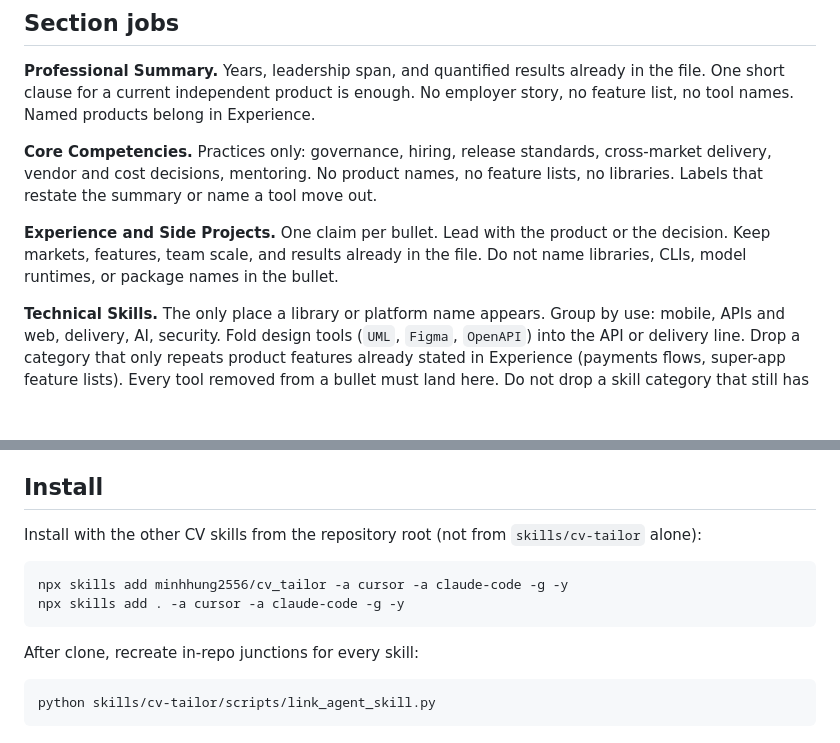
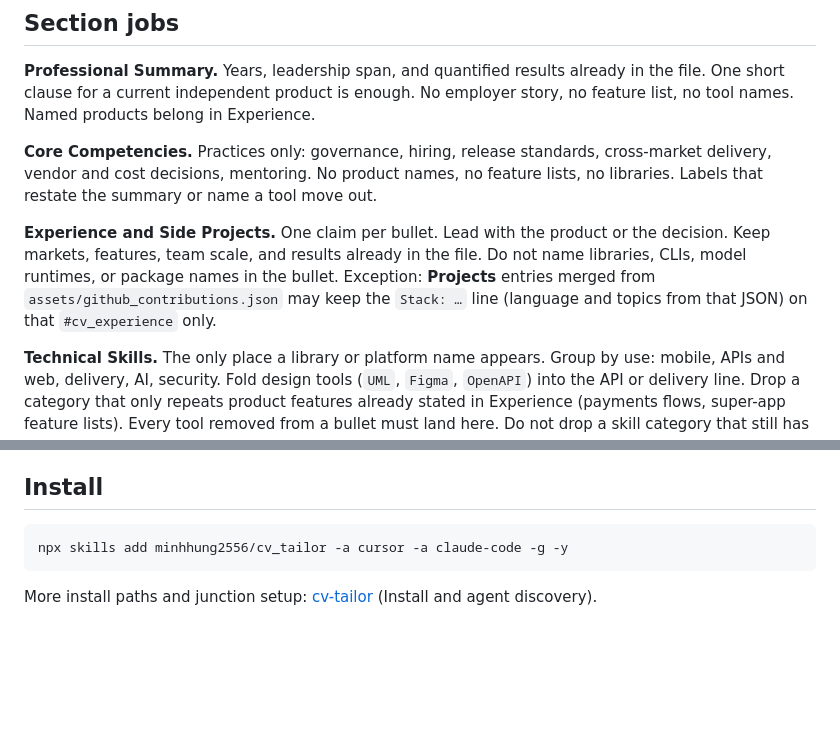
Before and after one commit to minhhung2556/cv_tailor, a Markdown page: skills/cv-section-audit/SKILL.md, 2 parts joined by grey strips. Rendered like a GitHub page; blank space fills up the shorter version.

````diff
--- a/skills/cv-section-audit/SKILL.md
+++ b/skills/cv-section-audit/SKILL.md
@@ -29,7 +29,7 @@ Leave title, short contracts, missing side-project dates, and education timing u
 
 **Core Competencies.** Practices only: governance, hiring, release standards, cross-market delivery, vendor and cost decisions, mentoring. No product names, no feature lists, no libraries. Labels that restate the summary or name a tool move out.
 
-**Experience and Side Projects.** One claim per bullet. Lead with the product or the decision. Keep markets, features, team scale, and results already in the file. Do not name libraries, CLIs, model runtimes, or package names in the bullet.
+**Experience and Side Projects.** One claim per bullet. Lead with the product or the decision. Keep markets, features, team scale, and results already in the file. Do not name libraries, CLIs, model runtimes, or package names in the bullet. Exception: **Projects** entries merged from `assets/github_contributions.json` may keep the `Stack: …` line (language and topics from that JSON) on that `#cv_experience` only.
 
 **Technical Skills.** The only place a library or platform name appears. Group by use: mobile, APIs and web, delivery, AI, security. Fold design tools (`UML`, `Figma`, `OpenAPI`) into the API or delivery line. Drop a category that only repeats product features already stated in Experience (payments flows, super-app feature lists). Every tool removed from a bullet must land here. Do not drop a skill category that still has evidenced tools; rename or merge it.
 
@@ -53,15 +53,8 @@ Examples: a CI line keeps "publishes dependency vulnerability reports"; `Azure P
 
 ## Install
 
-Install with the other CV skills from the repository root (not from `skills/cv-tailor` alone):
-
 ```bash
 npx skills add minhhung2556/cv_tailor -a cursor -a claude-code -g -y
-npx skills add . -a cursor -a claude-code -g -y
 ```
 
-After clone, recreate in-repo junctions for every skill:
-
-```bash
-python skills/cv-tailor/scripts/link_agent_skill.py
-```
+More install paths and junction setup: [cv-tailor](../cv-tailor/SKILL.md) (Install and agent discovery).
````
Also changed, not shown: skills/github-contributions/SKILL.md (+1 -8 lines).
